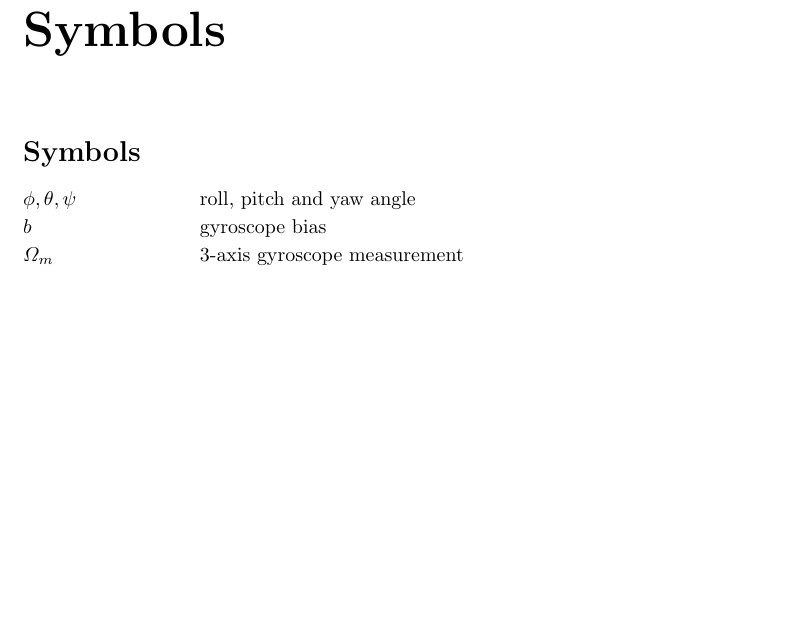
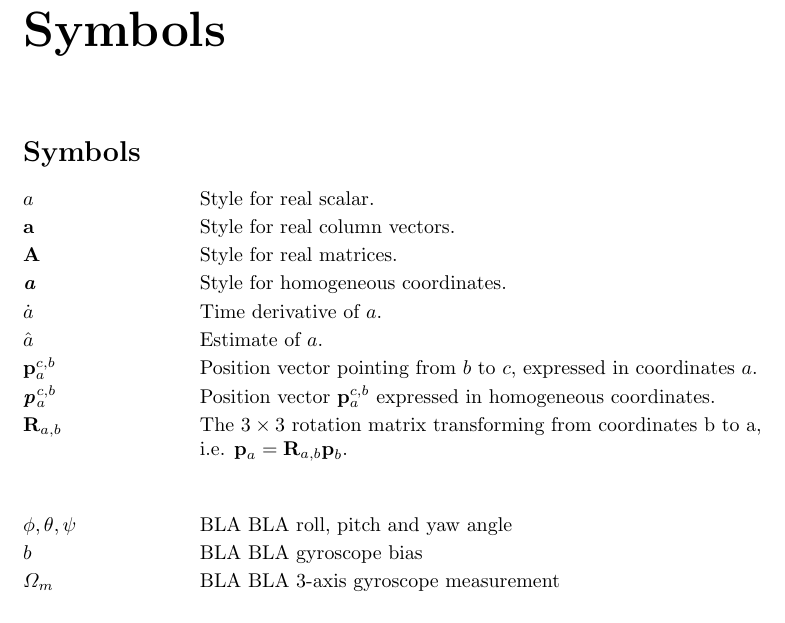
Before and after one commit to makrebs/AU_estimator_doc, a LaTeX thesis (01_Report/report.tex, which reads 01_Report/chapters/symbols.tex): part of page 9 of 21, cut so that both start at the same text, the shorter picture padded with empty space. Compiled offline with pdfLaTeX.

Commit message:
[report] symbols and notation

```diff
--- a/01_Report/chapters/symbols.tex
+++ b/01_Report/chapters/symbols.tex
@@ -10,9 +10,21 @@
 
 \begin{tabbing}
  \hspace*{3cm} \= \kill
-  $\phi, \theta, \psi$    \> roll, pitch and yaw angle \\[0.5ex]
-  $b$                     \> gyroscope bias \\[0.5ex]
-  $\Omega_m$              \> 3-axis gyroscope measurement \\[0.5ex]
+  $a$                     \> Style for real scalar. \\[0.5ex]
+  $\textbf{a}$            \> Style for real column vectors. \\[0.5ex]
+  $\textbf{A}$            \> Style for real matrices. \\[0.5ex]
+  $\textbf{\textit{a}}$   \> Style for homogeneous coordinates. \\[0.5ex]
+  $\dot{a}$               \> Time derivative of $a$. \\[0.5ex]
+  $\hat{a}$               \> Estimate of $a$. \\[0.5ex]
+  $\textbf{p}^{c,b}_a$    \> Position vector pointing from $b$ to $c$, expressed in coordinates $a$. \\[0.5ex]
+  $\textbf{\textit{p}}^{c,b}_a$    \> Position vector $\textbf{p}^{c,b}_a$ expressed in homogeneous coordinates. \\[0.5ex]
+  $\textbf{R}_{a,b}$      \> The $3\times3$ rotation matrix transforming from coordinates b to a, \\ \> i.e. $\textbf{p}_a=\textbf{R}_{a,b}\textbf{p}_b$. \\[0.5ex]
+
+  \\
+  \\
+  $\phi, \theta, \psi$    \> BLA BLA roll, pitch and yaw angle \\[0.5ex]
+  $b$                     \> BLA BLA gyroscope bias \\[0.5ex]
+  $\Omega_m$              \> BLA BLA 3-axis gyroscope measurement \\[0.5ex]
 \end{tabbing}
 
 \section*{Indices}
```
Also changed, not shown: 01_Report/chapters/symbols.tex (14 more changed lines), 1 other file.
